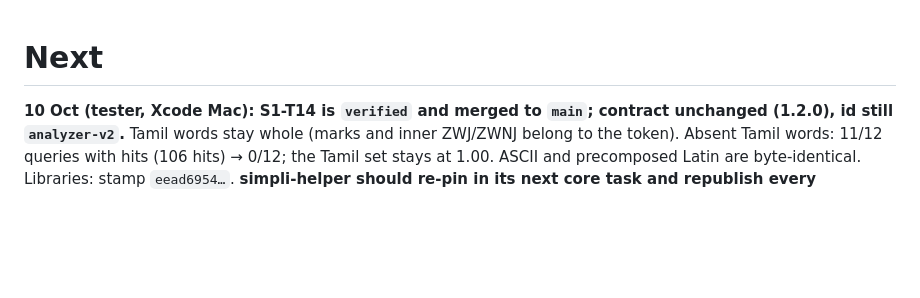
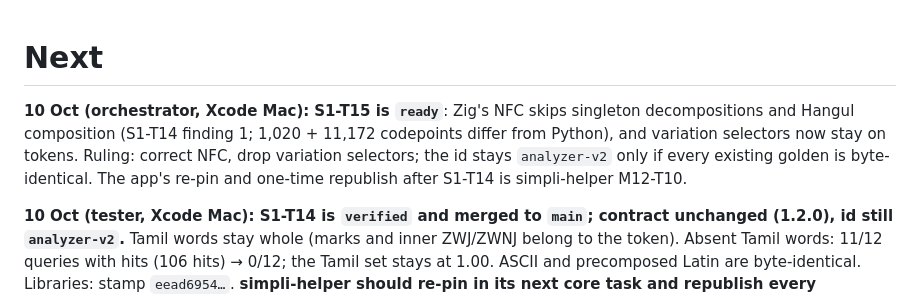
Before and after one commit to ilamgumaran/search-simpli, a Markdown page: docs/journey/03-next.md, the part around the change. Rendered like a GitHub page; blank space fills up the shorter version.

Commit message:
Orchestrator: S1-T15 ready (complete NFC; drop variation selectors)
Co-Authored-By: Claude Fable 5.1 <noreply@anthropic.com>

```diff
--- a/docs/journey/03-next.md
+++ b/docs/journey/03-next.md
@@ -1,4 +1,6 @@
 # Next
+
+**10 Oct (orchestrator, Xcode Mac):** **S1-T15 is `ready`**: Zig's NFC skips singleton decompositions and Hangul composition (S1-T14 finding 1; 1,020 + 11,172 codepoints differ from Python), and variation selectors now stay on tokens. Ruling: correct NFC, drop variation selectors; the id stays `analyzer-v2` only if every existing golden is byte-identical. The app's re-pin and one-time republish after S1-T14 is simpli-helper M12-T10.
 
 **10 Oct (tester, Xcode Mac): S1-T14 is `verified` and merged to `main`; contract unchanged (1.2.0), id still `analyzer-v2`.** Tamil words stay whole (marks and inner ZWJ/ZWNJ belong to the token). Absent Tamil words: 11/12 queries with hits (106 hits) → 0/12; the Tamil set stays at 1.00. ASCII and precomposed Latin are byte-identical. Libraries: stamp `eead6954…`. **simpli-helper should re-pin in its next core task and republish every snapshot once:** an old Tamil snapshot answers nothing under the new library (success@1 0/10), because the id did not change. Candidates from the Verdict, not scheduled: complete Zig NFC (singletons, Hangul) or align the Python reference to it; drop variation selectors from tokens; Thai/Khmer/Chinese segmentation; `import_parity.py` query words from `core.tokenize`.
 
```
Also changed, not shown: docs/tasks/S1-T15.md (added, +23 -0 lines).
